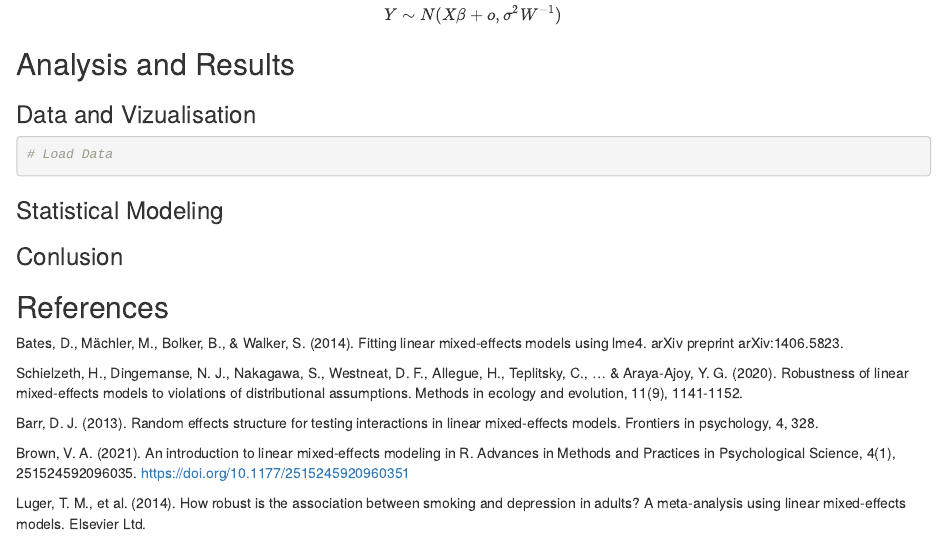
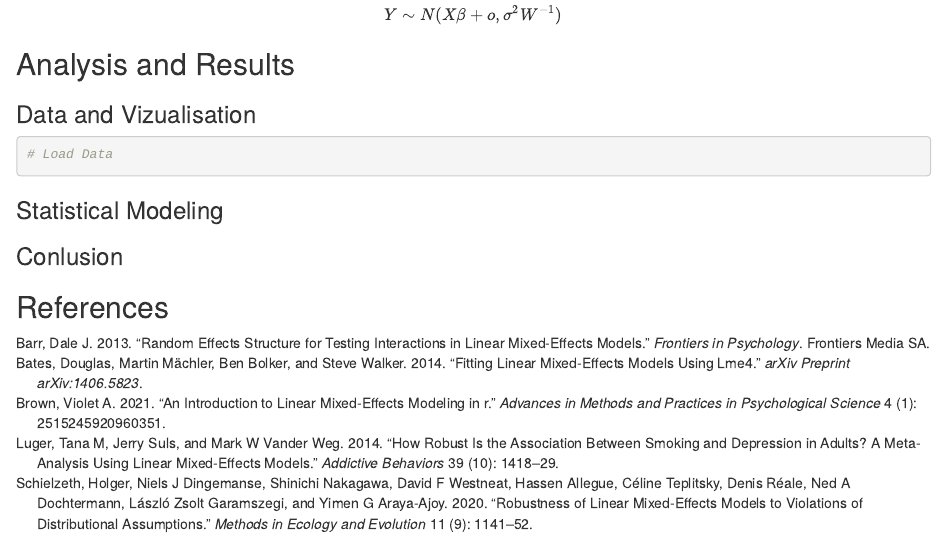
Before and after one commit to beg18uwf/LMMs, an R Markdown document (linear-mixed-effect-models.Rmd): the page in a window 1100 px wide, from 4090 px down. The pictures show the output file linear-mixed-effect-models.html that the author committed with the source, opened offline.

Commit message:
add ref.bib

```diff
--- a/linear-mixed-effect-models.Rmd
+++ b/linear-mixed-effect-models.Rmd
@@ -3,6 +3,8 @@ title: "Linear Mixed Effect Models"
 author: "Nick Freeland, Bernice Green, Gary Marmon"
 date: "`r Sys.Date()`"
 output: html_document
+bibliography: ref.bib
+nocite: '@*'
 ---
 
 ## Introduction
@@ -87,12 +89,3 @@ library(ggfortify)
 ### Conlusion
 
 ## References
-Bates, D., Mächler, M., Bolker, B., & Walker, S. (2014). Fitting linear mixed-effects models using lme4. arXiv preprint arXiv:1406.5823.
-
-Schielzeth, H., Dingemanse, N. J., Nakagawa, S., Westneat, D. F., Allegue, H., Teplitsky, C., ... & Araya‐Ajoy, Y. G. (2020). Robustness of linear mixed‐effects models to violations of distributional assumptions. Methods in ecology and evolution, 11(9), 1141-1152.
-
-Barr, D. J. (2013). Random effects structure for testing interactions in linear mixed-effects models. Frontiers in psychology, 4, 328.
-
-Brown, V. A. (2021). An introduction to linear mixed-effects modeling in R. Advances in Methods and Practices in Psychological Science, 4(1), 251524592096035. https://doi.org/10.1177/2515245920960351
-
-Luger, T. M., et al. (2014). How robust is the association between smoking and depression in adults? A meta-analysis using linear mixed-effects models. Elsevier Ltd.
--- /dev/null
+++ b/ref.bib
@@ -0,0 +1,49 @@
+@article{bates2014fitting,
+  title={Fitting linear mixed-effects models using lme4},
+  author={Bates, Douglas and M{\"a}chler, Martin and Bolker, Ben and Walker, Steve},
+  journal={arXiv preprint arXiv:1406.5823},
+  year={2014}
+}
+
+@article{schielzeth2020robustness,
+  title={Robustness of linear mixed-effects models to violations of distributional assumptions},
+  author={Schielzeth, Holger and Dingemanse, Niels J and Nakagawa, Shinichi and Westneat, David F and Allegue, Hassen and Teplitsky, C{\'e}line and R{\'e}ale, Denis and Dochtermann, Ned A and Garamszegi, L{\'a}szl{\'o} Zsolt and Araya-Ajoy, Yimen G},
+  journal={Methods in ecology and evolution},
+  volume={11},
+  number={9},
+  pages={1141--1152},
+  year={2020},
+  publisher={Wiley Online Library}
+}
+
+@misc{barr2013random,
+  title={Random effects structure for testing interactions in linear mixed-effects models},
+  author={Barr, Dale J},
+  journal={Frontiers in psychology},
+  volume={4},
+  pages={328},
+  year={2013},
+  publisher={Frontiers Media SA}
+}
+
+@article{brown2021introduction,
+  title={An introduction to linear mixed-effects modeling in R},
+  author={Brown, Violet A},
+  journal={Advances in Methods and Practices in Psychological Science},
+  volume={4},
+  number={1},
+  pages={2515245920960351},
+  year={2021},
+  publisher={SAGE Publications Sage CA: Los Angeles, CA}
+}
+
+@article{luger2014robust,
+  title={How robust is the association between smoking and depression in adults? A meta-analysis using linear mixed-effects models},
+  author={Luger, Tana M and Suls, Jerry and Vander Weg, Mark W},
+  journal={Addictive behaviors},
+  volume={39},
+  number={10},
+  pages={1418--1429},
+  year={2014},
+  publisher={Elsevier}
+}
```
Also changed, not shown: linear-mixed-effect-models.html.
